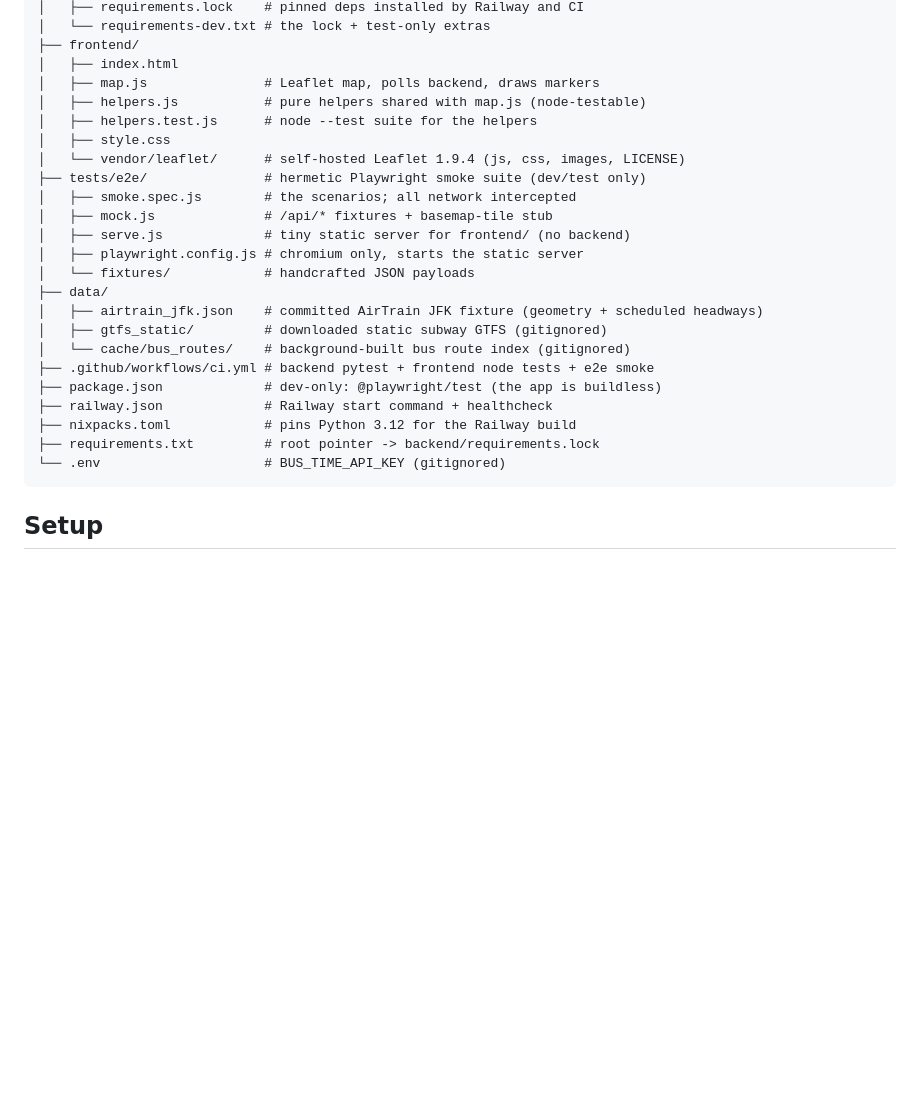
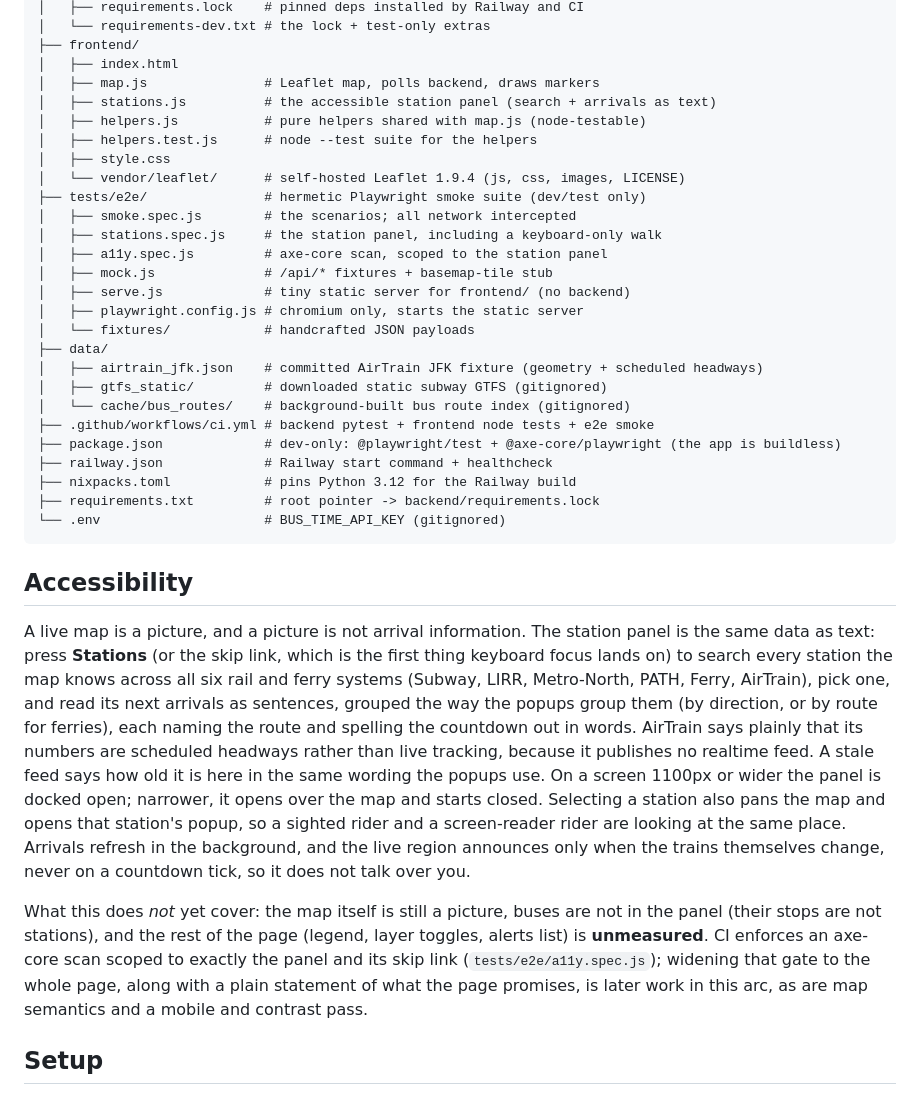
Before and after one commit to rosenfieldben/nyc-transit-live, a Markdown page: README.md, the part around the change. GitHub-like rendering; blank space fills up the shorter version.

Commit message:
A1: README accessibility section
What the panel provides, in the terms a rider would use, and an explicit
statement of what is still unmeasured: the map is a picture, buses are not in the
panel because their stops are not stations, and the legend, layer toggles, and
alerts list are outside the axe gate until the widening later in this arc.

Also brings the file tree back in line (stations.js and the two new specs) and
notes the second dev-only npm dependency.

Co-Authored-By: Claude Opus 5 <noreply@anthropic.com>
Claude-Session: https://claude.ai/code/session_01WZC49BZikse6v5VCUwBgWY

````diff
--- a/README.md
+++ b/README.md
@@ -214,12 +214,15 @@ nyc-transit-live/
 ├── frontend/
 │   ├── index.html
 │   ├── map.js               # Leaflet map, polls backend, draws markers
+│   ├── stations.js          # the accessible station panel (search + arrivals as text)
 │   ├── helpers.js           # pure helpers shared with map.js (node-testable)
 │   ├── helpers.test.js      # node --test suite for the helpers
 │   ├── style.css
 │   └── vendor/leaflet/      # self-hosted Leaflet 1.9.4 (js, css, images, LICENSE)
 ├── tests/e2e/               # hermetic Playwright smoke suite (dev/test only)
 │   ├── smoke.spec.js        # the scenarios; all network intercepted
+│   ├── stations.spec.js     # the station panel, including a keyboard-only walk
+│   ├── a11y.spec.js         # axe-core scan, scoped to the station panel
 │   ├── mock.js              # /api/* fixtures + basemap-tile stub
 │   ├── serve.js             # tiny static server for frontend/ (no backend)
 │   ├── playwright.config.js # chromium only, starts the static server
@@ -229,12 +232,37 @@ nyc-transit-live/
 │   ├── gtfs_static/         # downloaded static subway GTFS (gitignored)
 │   └── cache/bus_routes/    # background-built bus route index (gitignored)
 ├── .github/workflows/ci.yml # backend pytest + frontend node tests + e2e smoke
-├── package.json             # dev-only: @playwright/test (the app is buildless)
+├── package.json             # dev-only: @playwright/test + @axe-core/playwright (the app is buildless)
 ├── railway.json             # Railway start command + healthcheck
 ├── nixpacks.toml            # pins Python 3.12 for the Railway build
 ├── requirements.txt         # root pointer -> backend/requirements.lock
 └── .env                     # BUS_TIME_API_KEY (gitignored)
 ```
+
+## Accessibility
+
+A live map is a picture, and a picture is not arrival information. The station
+panel is the same data as text: press **Stations** (or the skip link, which is the
+first thing keyboard focus lands on) to search every station the map knows across
+all six rail and ferry systems (Subway, LIRR, Metro-North, PATH, Ferry, AirTrain),
+pick one, and read its next arrivals as sentences, grouped the way the popups
+group them (by direction, or by route for ferries), each naming the route and
+spelling the countdown out in words. AirTrain says plainly
+that its numbers are scheduled headways rather than live tracking, because it
+publishes no realtime feed. A stale feed says how old it is here in the same
+wording the popups use. On a screen 1100px or wider the panel is docked open;
+narrower, it opens over the map and starts closed. Selecting a station also pans
+the map and opens that station's popup, so a sighted rider and a screen-reader
+rider are looking at the same place. Arrivals refresh in the background, and the
+live region announces only when the trains themselves change, never on a
+countdown tick, so it does not talk over you.
+
+What this does *not* yet cover: the map itself is still a picture, buses are not
+in the panel (their stops are not stations), and the rest of the page (legend,
+layer toggles, alerts list) is **unmeasured**. CI enforces an axe-core scan scoped
+to exactly the panel and its skip link (`tests/e2e/a11y.spec.js`); widening that
+gate to the whole page, along with a plain statement of what the page promises, is
+later work in this arc, as are map semantics and a mobile and contrast pass.
 
 ## Setup
 
````
